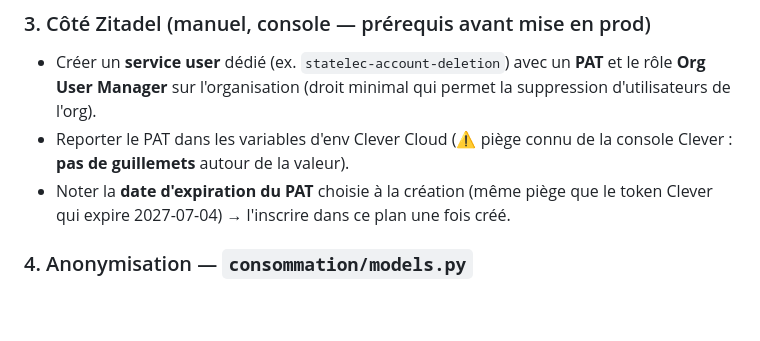
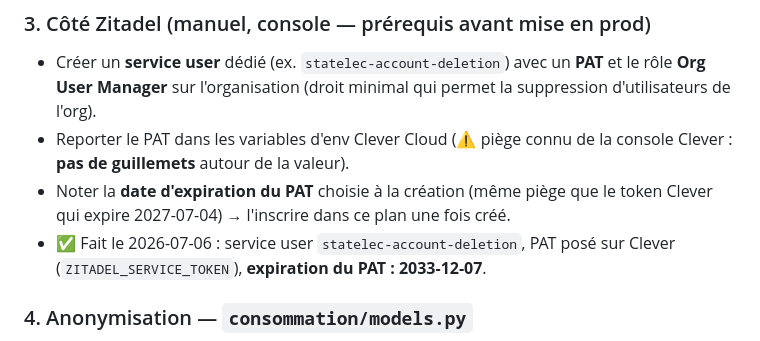
Before and after one commit to nad213/electricity-project, a Markdown page: plans/fermeture-compte.md, the part around the change. Rendered like a GitHub page; blank space fills up the shorter version.

Commit message:
docs(compte): acte l'activation de la fermeture de compte (PAT posé, expire 2033-12-07)
Co-Authored-By: Claude Fable 5 <noreply@anthropic.com>

```diff
--- a/plans/fermeture-compte.md
+++ b/plans/fermeture-compte.md
@@ -48,6 +48,8 @@ suppression IdP se font ensemble. Couvre aussi le droit à l'effacement (RGPD).
   console Clever : **pas de guillemets** autour de la valeur).
 - Noter la **date d'expiration du PAT** choisie à la création (même piège que le
   token Clever qui expire 2027-07-04) → l'inscrire dans ce plan une fois créé.
+- ✅ Fait le 2026-07-06 : service user `statelec-account-deletion`, PAT posé sur
+  Clever (`ZITADEL_SERVICE_TOKEN`), **expiration du PAT : 2033-12-07**.
 
 ### 4. Anonymisation — `consommation/models.py`
 
```
Also changed, not shown: docs/06-deploiement.md (+1 -1 lines).
